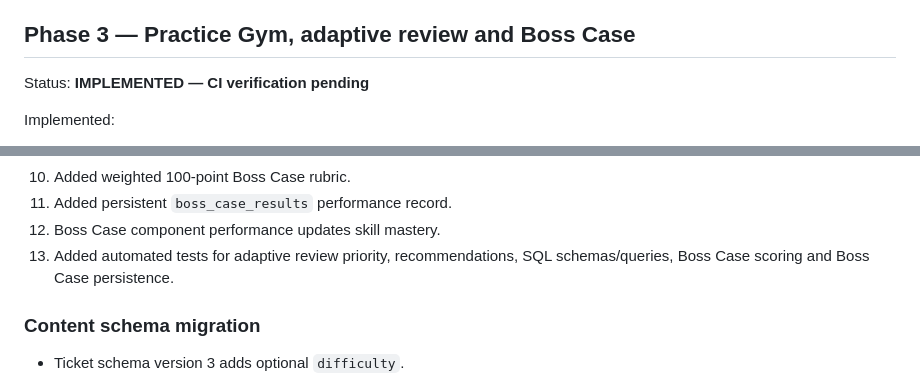
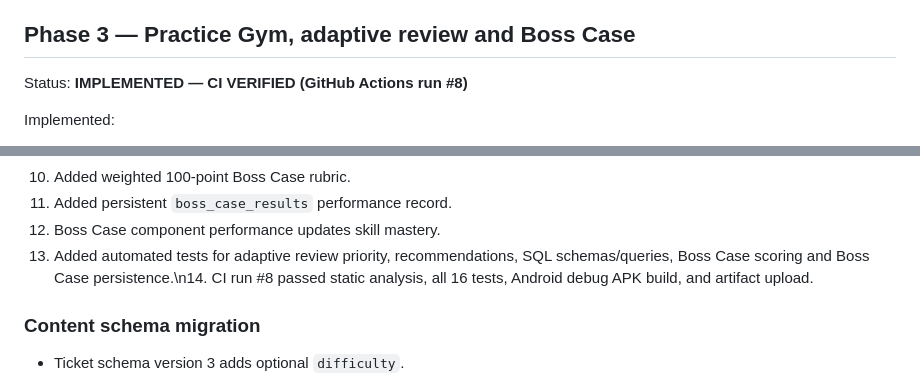
Before and after one commit to rahulrtk74747474-glitch/Data_career, a Markdown page: PROGRESS_LOG.md, 2 parts joined by grey strips. GitHub-like rendering.

Commit message:
docs: mark Phase 3 CI verified [skip ci]

```diff
--- a/PROGRESS_LOG.md
+++ b/PROGRESS_LOG.md
@@ -43,7 +43,7 @@ Implemented:
 
 ## Phase 3 — Practice Gym, adaptive review and Boss Case
 
-Status: **IMPLEMENTED — CI verification pending**
+Status: **IMPLEMENTED — CI VERIFIED (GitHub Actions run #8)**
 
 Implemented:
 1. Added Practice Gym organized by skill and difficulty.
@@ -58,7 +58,7 @@ Implemented:
 10. Added weighted 100-point Boss Case rubric.
 11. Added persistent `boss_case_results` performance record.
 12. Boss Case component performance updates skill mastery.
-13. Added automated tests for adaptive review priority, recommendations, SQL schemas/queries, Boss Case scoring and Boss Case persistence.
+13. Added automated tests for adaptive review priority, recommendations, SQL schemas/queries, Boss Case scoring and Boss Case persistence.\n14. CI run #8 passed static analysis, all 16 tests, Android debug APK build, and artifact upload.
 
 ### Content schema migration
 
```
